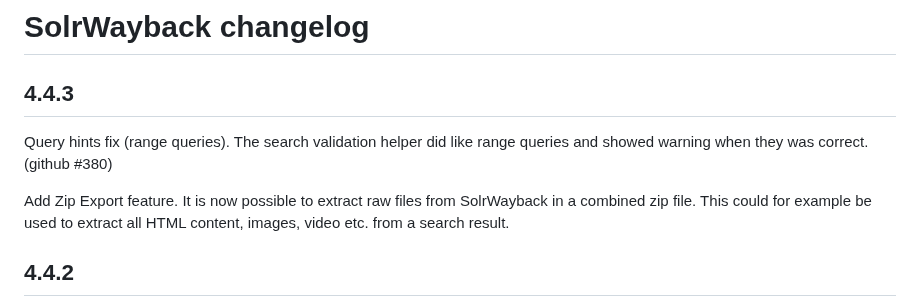
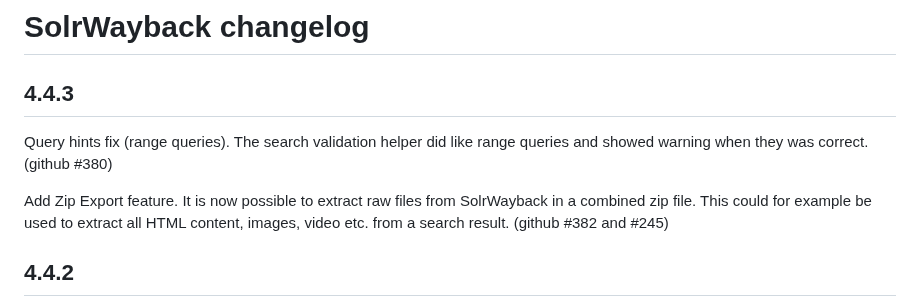
Before and after one commit to netarchivesuite/solrwayback, a Markdown page: CHANGES.md, the part around the change. GitHub-like rendering.

```diff
--- a/CHANGES.md
+++ b/CHANGES.md
@@ -4,7 +4,7 @@
 -----
 Query hints fix (range queries). The search validation helper did like range queries and showed warning when they was correct. (github #380)
 
-Add Zip Export feature. It is now possible to extract raw files from SolrWayback in a combined zip file. This could for example be used to extract all HTML content, images, video etc. from a search result.
+Add Zip Export feature. It is now possible to extract raw files from SolrWayback in a combined zip file. This could for example be used to extract all HTML content, images, video etc. from a search result. (github #382 and #245)
 
 4.4.2
 -----
```
